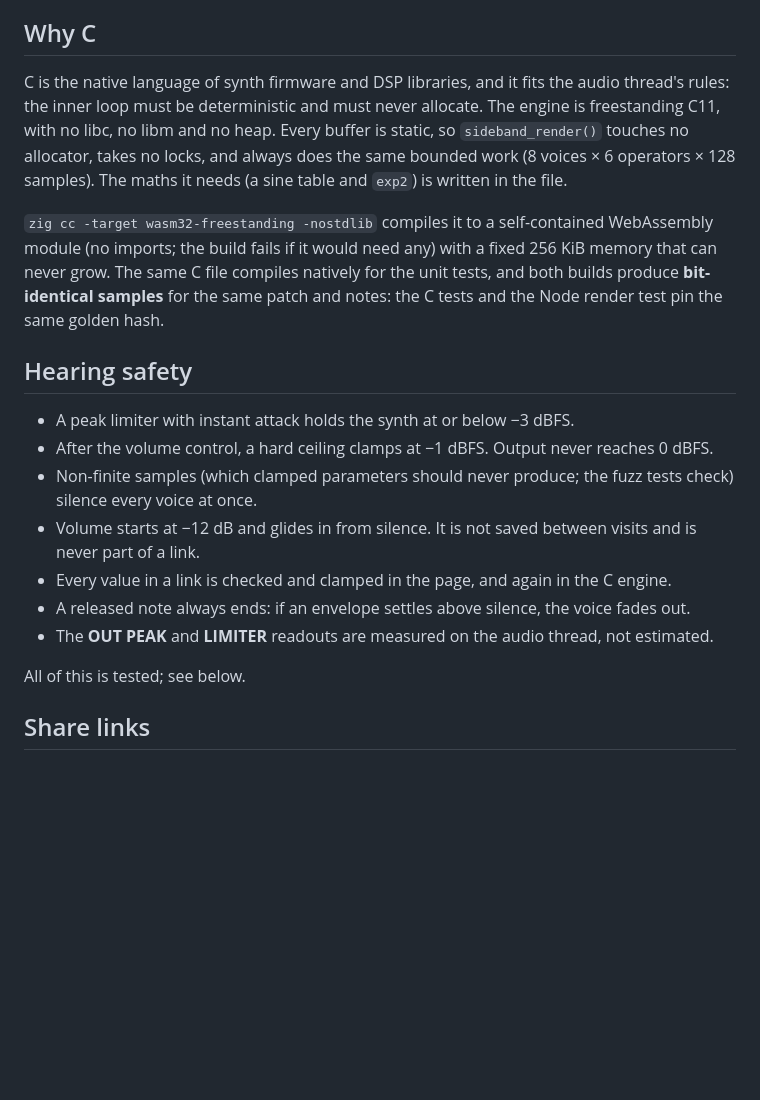
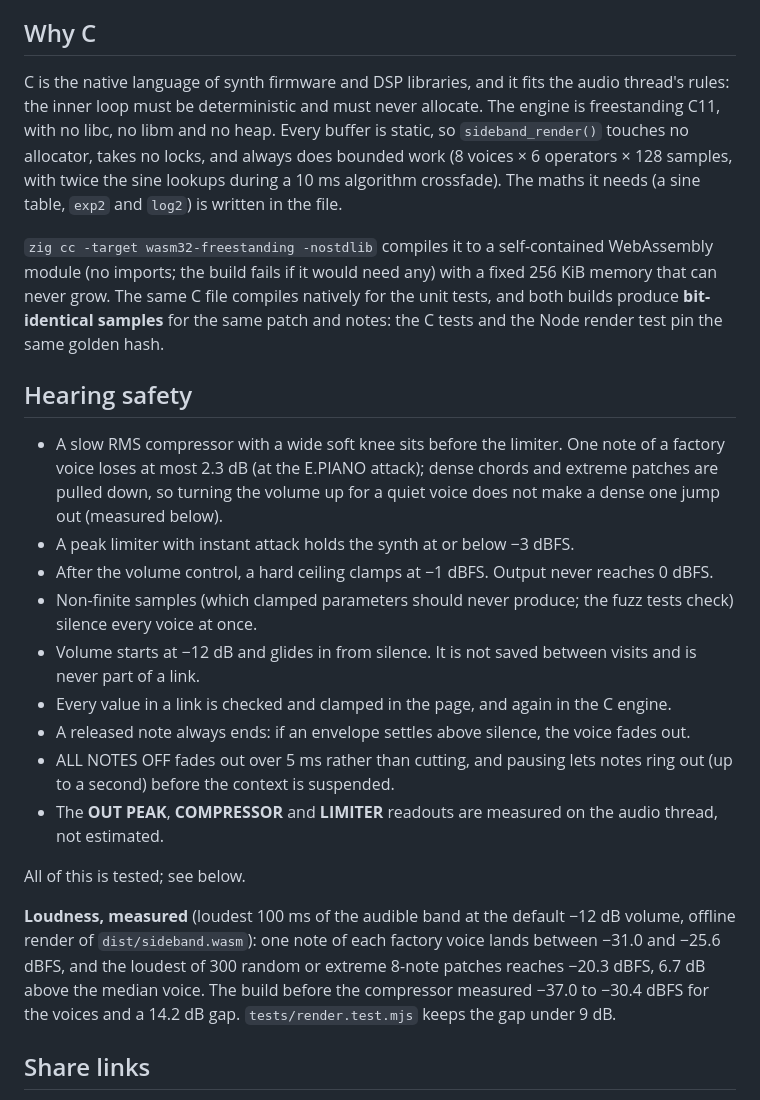
Before and after one commit to ramenprotokol/sideband, a Markdown page: README.md, the part around one of its changes. GitHub-like rendering; blank space fills up the shorter version.

```diff
--- a/README.md
+++ b/README.md
@@ -42,21 +44,25 @@ Carriers are mixed at 1/√(number of carriers), so switching algorithms keeps r
 
 ## Why C
 
-C is the native language of synth firmware and DSP libraries, and it fits the audio thread's rules: the inner loop must be deterministic and must never allocate. The engine is freestanding C11, with no libc, no libm and no heap. Every buffer is static, so `sideband_render()` touches no allocator, takes no locks, and always does the same bounded work (8 voices × 6 operators × 128 samples). The maths it needs (a sine table and `exp2`) is written in the file.
+C is the native language of synth firmware and DSP libraries, and it fits the audio thread's rules: the inner loop must be deterministic and must never allocate. The engine is freestanding C11, with no libc, no libm and no heap. Every buffer is static, so `sideband_render()` touches no allocator, takes no locks, and always does bounded work (8 voices × 6 operators × 128 samples, with twice the sine lookups during a 10 ms algorithm crossfade). The maths it needs (a sine table, `exp2` and `log2`) is written in the file.
 
 `zig cc -target wasm32-freestanding -nostdlib` compiles it to a self-contained WebAssembly module (no imports; the build fails if it would need any) with a fixed 256 KiB memory that can never grow. The same C file compiles natively for the unit tests, and both builds produce **bit-identical samples** for the same patch and notes: the C tests and the Node render test pin the same golden hash.
 
 ## Hearing safety
 
+- A slow RMS compressor with a wide soft knee sits before the limiter. One note of a factory voice loses at most 2.3 dB (at the E.PIANO attack); dense chords and extreme patches are pulled down, so turning the volume up for a quiet voice does not make a dense one jump out (measured below).
 - A peak limiter with instant attack holds the synth at or below −3 dBFS.
 - After the volume control, a hard ceiling clamps at −1 dBFS. Output never reaches 0 dBFS.
 - Non-finite samples (which clamped parameters should never produce; the fuzz tests check) silence every voice at once.
 - Volume starts at −12 dB and glides in from silence. It is not saved between visits and is never part of a link.
 - Every value in a link is checked and clamped in the page, and again in the C engine.
 - A released note always ends: if an envelope settles above silence, the voice fades out.
-- The **OUT PEAK** and **LIMITER** readouts are measured on the audio thread, not estimated.
+- ALL NOTES OFF fades out over 5 ms rather than cutting, and pausing lets notes ring out (up to a second) before the context is suspended.
+- The **OUT PEAK**, **COMPRESSOR** and **LIMITER** readouts are measured on the audio thread, not estimated.
 
 All of this is tested; see below.
+
+**Loudness, measured** (loudest 100 ms of the audible band at the default −12 dB volume, offline render of `dist/sideband.wasm`): one note of each factory voice lands between −31.0 and −25.6 dBFS, and the loudest of 300 random or extreme 8-note patches reaches −20.3 dBFS, 6.7 dB above the median voice. The build before the compressor measured −37.0 to −30.4 dBFS for the voices and a 14.2 dB gap. `tests/render.test.mjs` keeps the gap under 9 dB.
 
 ## Share links
 
```
Also changed, not shown: other parts of README.md (+21 -13 lines), docs/screenshot.png.
